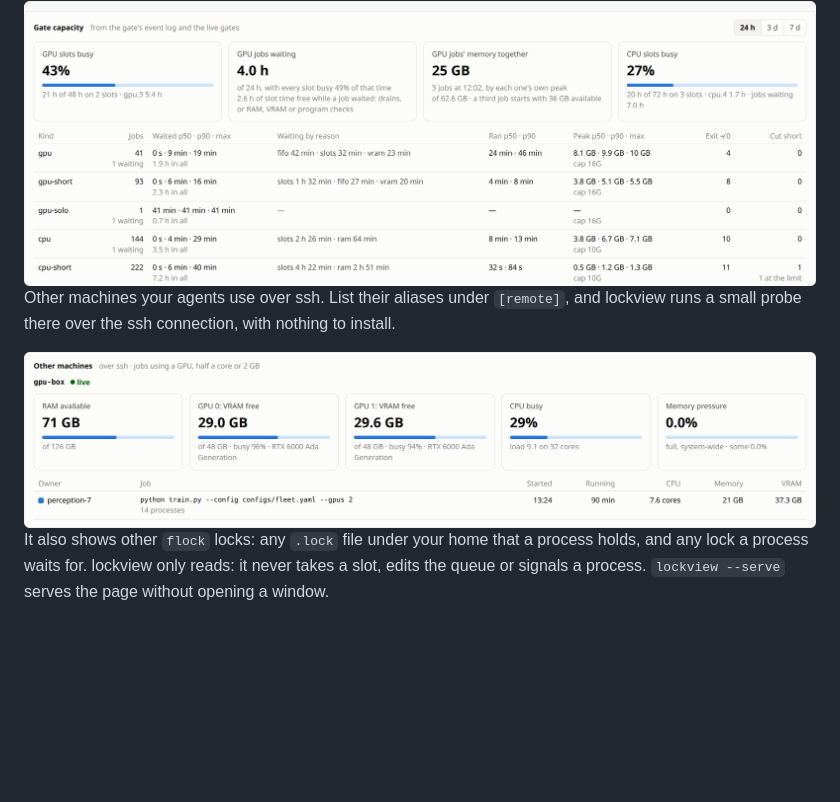
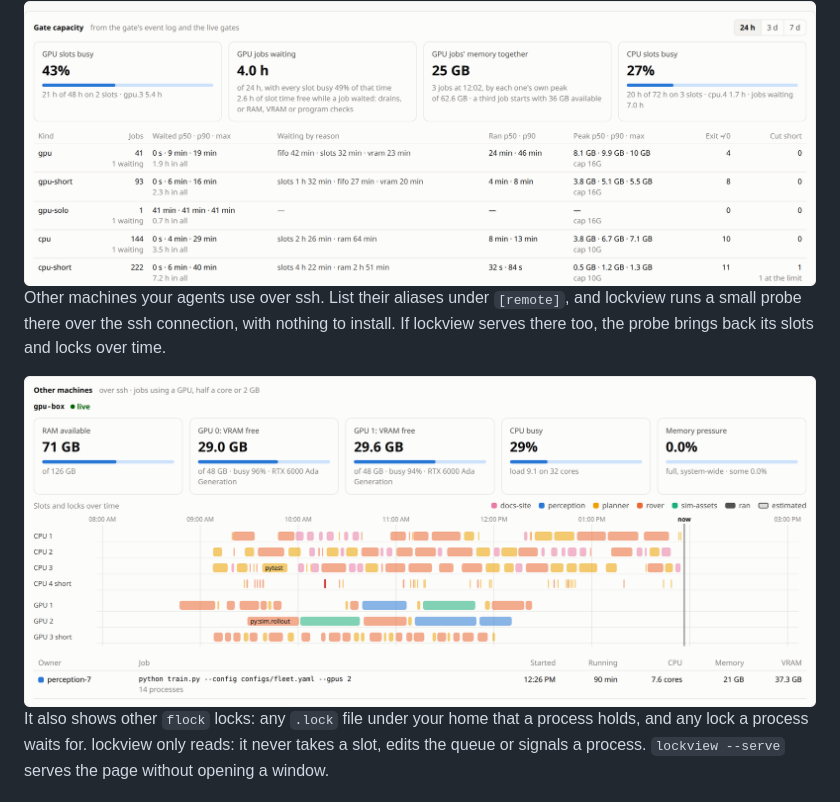
Before and after one commit to mfinean/agent-locks, a Markdown page: README.md, the part around one of its changes. Rendered like a GitHub page; pictures changed too: docs/images/machines-light.png; blank space fills up the shorter version.

```diff
--- a/README.md
+++ b/README.md
@@ -195,7 +195,8 @@ and why, and how much memory GPU jobs used together.
 </picture>
 
 Other machines your agents use over ssh. List their aliases under `[remote]`, and lockview runs a
-small probe there over the ssh connection, with nothing to install.
+small probe there over the ssh connection, with nothing to install. If lockview serves there too, the
+probe brings back its slots and locks over time.
 
 <picture>
   <source media="(prefers-color-scheme: dark)" srcset="docs/images/machines-dark.png">
```
Also changed, not shown: other parts of README.md (+1 -1 lines), docs/how-it-works.md (+10 -1 lines), docs/images/machines-dark.png, 7 other files.
